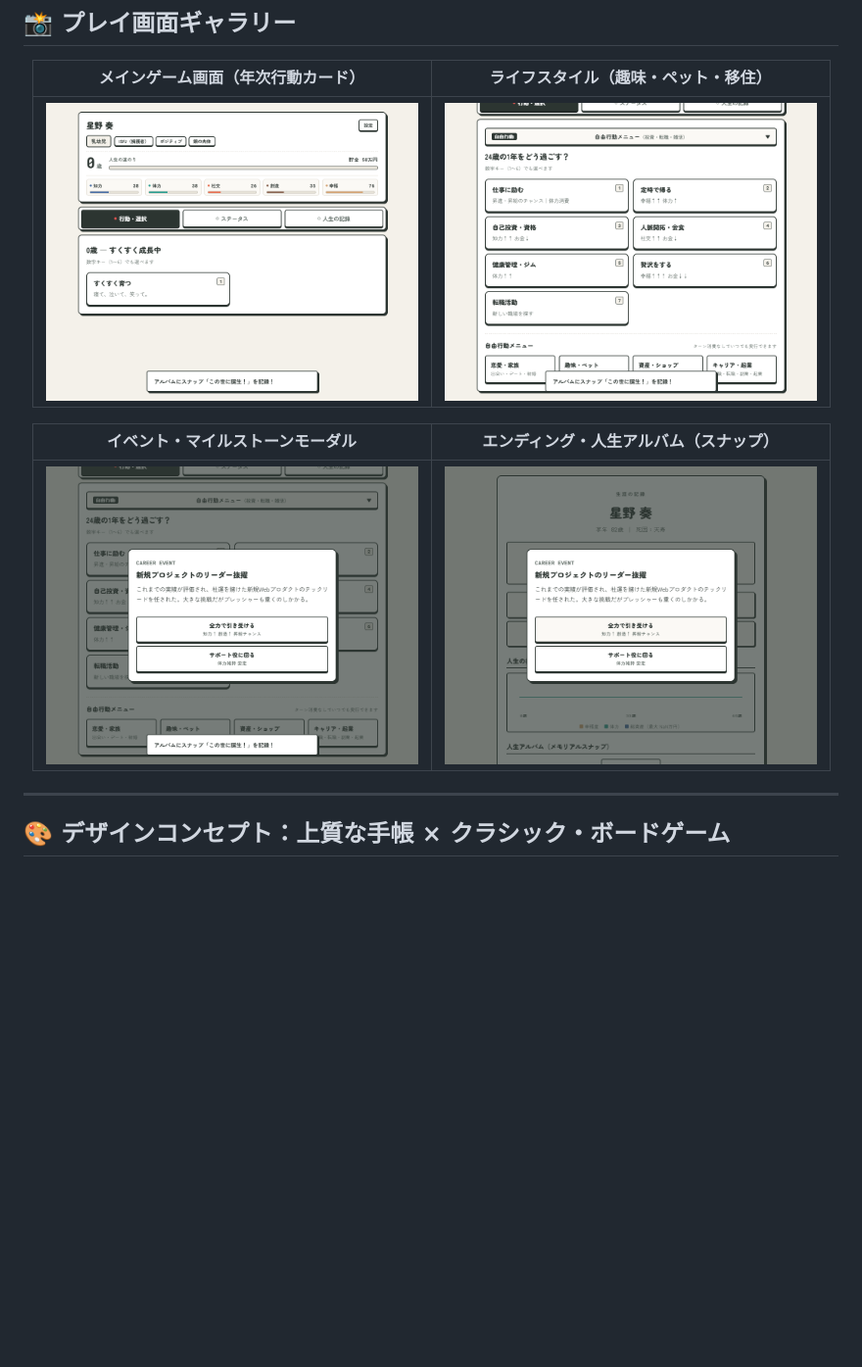
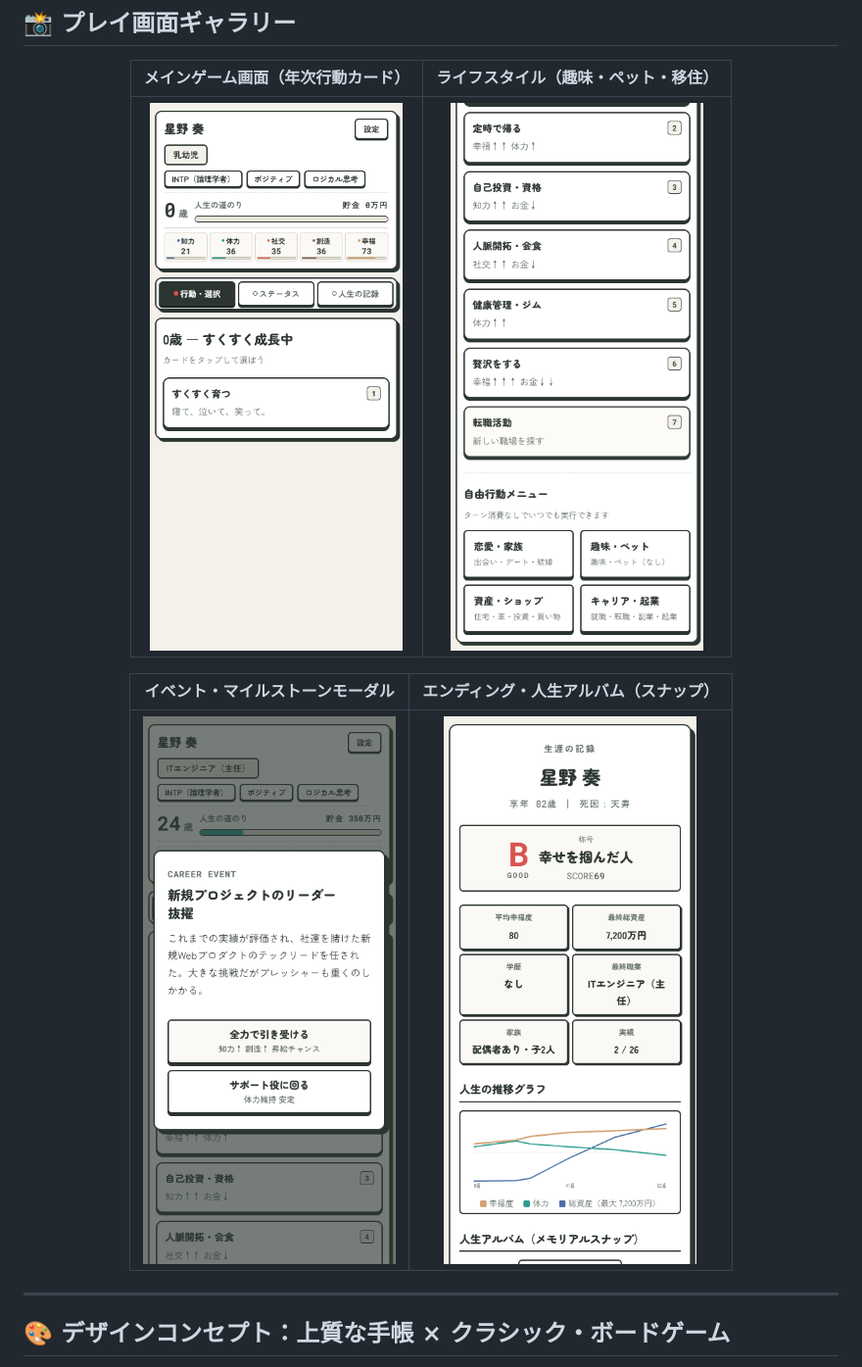
Before and after one commit to koeita/LIFE, a Markdown page: README.md, the part around the change. Shown at 98% size. GitHub-like rendering; pictures changed too: docs/screenshots/screen_ending.png, docs/screenshots/screen_event.png, docs/screenshots/screen_lifestyle.png; blank space fills up the shorter version.

Commit message:
style: スクリーンショットをモバイル高解像度に刷新しキャッシュバスターを追加

```diff
--- a/README.md
+++ b/README.md
@@ -24,11 +24,11 @@
 
 | メインゲーム画面（年次行動カード） | ライフスタイル（趣味・ペット・移住） |
 | :---: | :---: |
-| <img src="docs/screenshots/screen_main.png" width="380" alt="メイン画面"> | <img src="docs/screenshots/screen_lifestyle.png" width="380" alt="自由行動メニュー"> |
+| <img src="docs/screenshots/screen_main.png?v=20261031" width="380" alt="メイン画面"> | <img src="docs/screenshots/screen_lifestyle.png?v=20261031" width="380" alt="自由行動メニュー"> |
 
 | イベント・マイルストーンモーダル | エンディング・人生アルバム（スナップ） |
 | :---: | :---: |
-| <img src="docs/screenshots/screen_event.png" width="380" alt="イベント画面"> | <img src="docs/screenshots/screen_ending.png" width="380" alt="エンディング画面"> |
+| <img src="docs/screenshots/screen_event.png?v=20261031" width="380" alt="イベント画面"> | <img src="docs/screenshots/screen_ending.png?v=20261031" width="380" alt="エンディング画面"> |
 
 </div>
 
```
